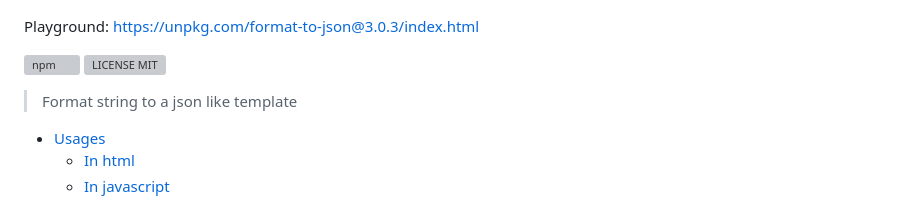
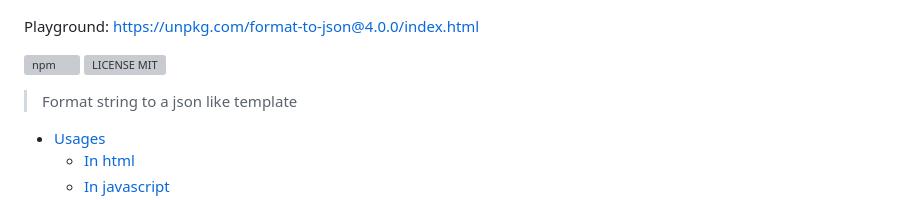
Before and after one commit to CN-Tower/format-to-json, a Markdown page: README.md, the part around the change printed below. Rendered like a GitHub page; grey boxes are pictures that could not be loaded.

```diff
--- a/README.md
+++ b/README.md
@@ -6,7 +6,7 @@
   </a>
 </p>
 
-Playground: https://unpkg.com/format-to-json@3.0.3/index.html<br>
+Playground: https://unpkg.com/format-to-json@4.0.0/index.html<br>
 
 [![npm](https://img.shields.io/npm/v/format-to-json.svg)](https://www.npmjs.com/package/format-to-json)
 [![LICENSE MIT](https://img.shields.io/npm/l/format-to-json.svg)](https://github.com/CN-Tower/format-to-json/blob/master/LICENSE)
```
Also changed, not shown: other parts of README.md (+2 -2 lines).
